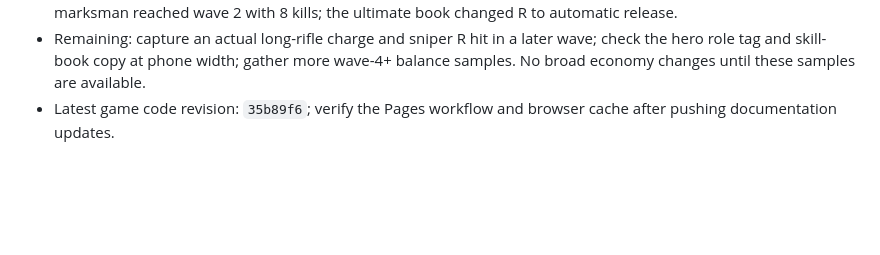
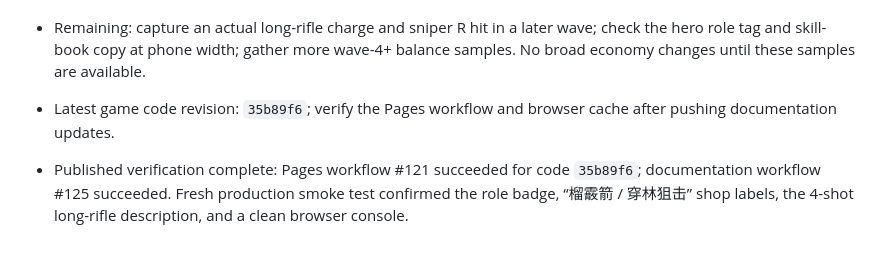
Before and after one commit to DrGWC/last-grove-game, a Markdown page: docs/GAME_ROADMAP.md, the part around the change. Drawn GitHub-style; blank space fills up the shorter version.

Commit message:
Record published marksman verification

```diff
--- a/docs/GAME_ROADMAP.md
+++ b/docs/GAME_ROADMAP.md
@@ -128,3 +128,6 @@
 - Verified in the live preview: broken north gate no longer traps its attackers; first wave cleared with 4 kills; the marksman reached wave 2 with 8 kills; the ultimate book changed R to automatic release.
 - Remaining: capture an actual long-rifle charge and sniper R hit in a later wave; check the hero role tag and skill-book copy at phone width; gather more wave-4+ balance samples. No broad economy changes until these samples are available.
 - Latest game code revision: `35b89f6`; verify the Pages workflow and browser cache after pushing documentation updates.
+
+
+- Published verification complete: Pages workflow #121 succeeded for code `35b89f6`; documentation workflow #125 succeeded. Fresh production smoke test confirmed the role badge, “榴霰箭 / 穿林狙击” shop labels, the 4-shot long-rifle description, and a clean browser console.
```
